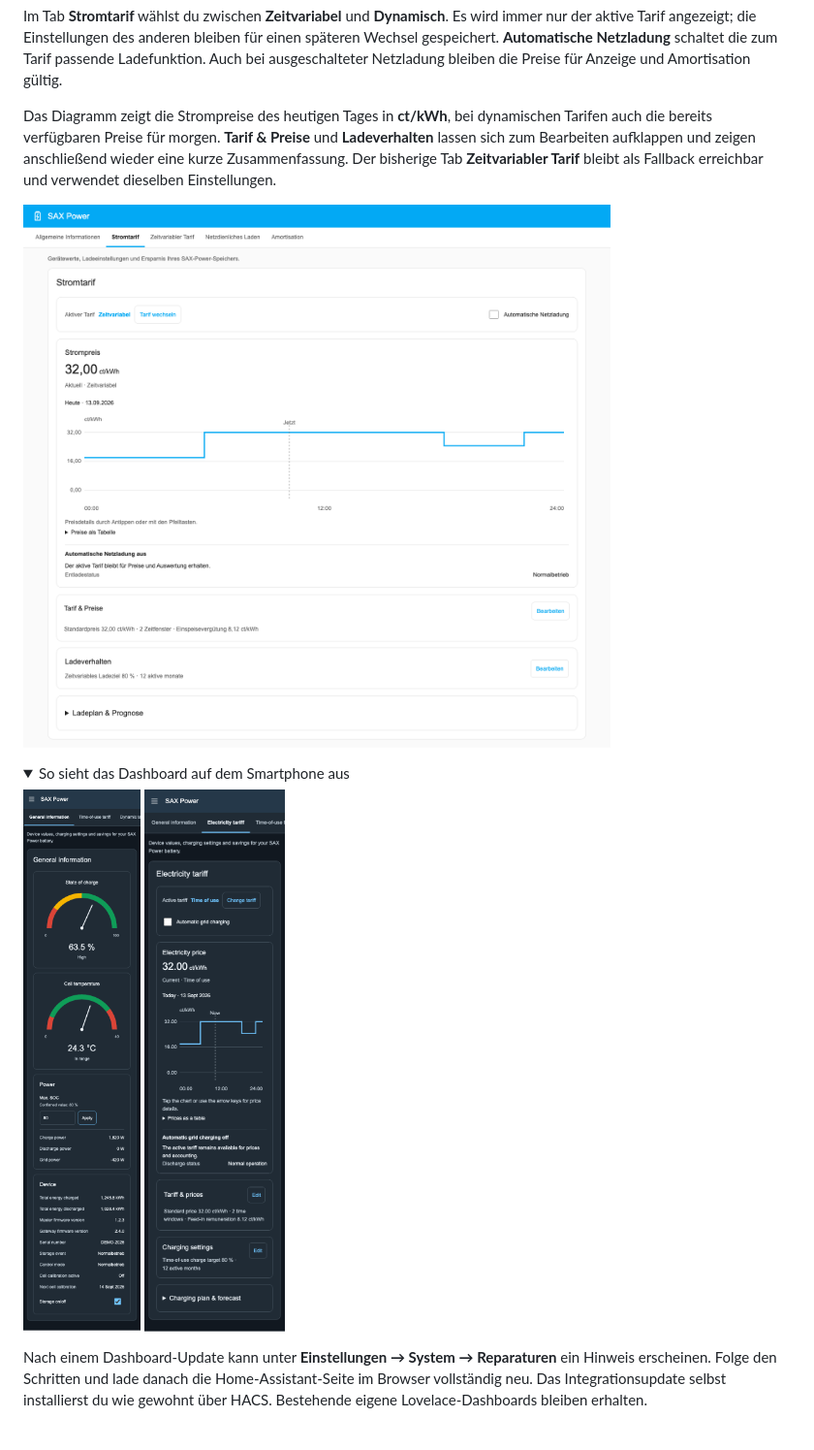
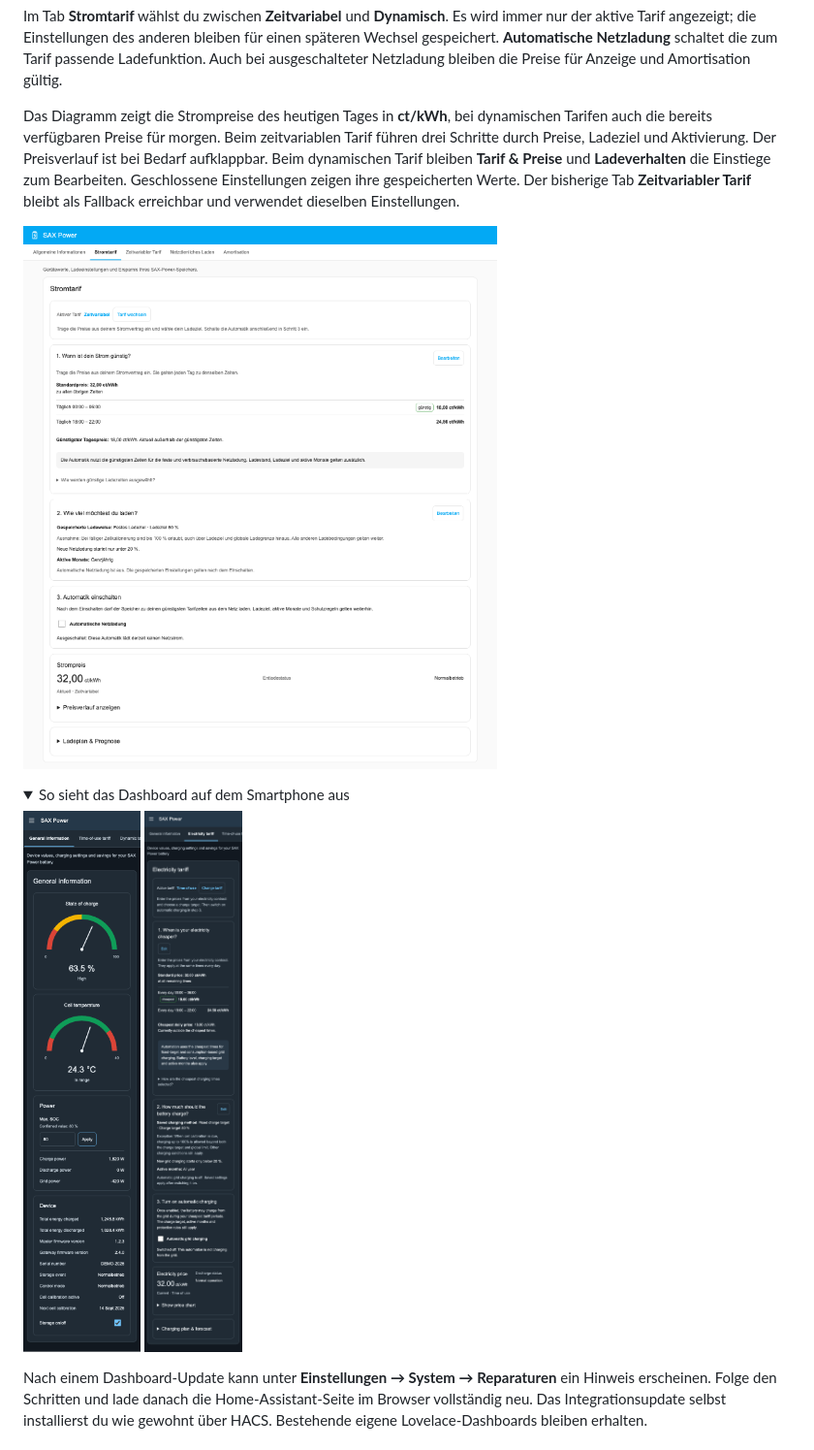
Before and after one commit to dr-dimitri/sax-ha, a Markdown page: README.md, the part around the change printed below. Shown: that part at 97% size. Drawn GitHub-style; pictures changed too: docs/images/vue-stromtarif-desktop-light-de.png, docs/images/vue-stromtarif-mobile-dark-en.png; folded sections open.

```diff
--- a/README.md
+++ b/README.md
@@ -119,8 +119,10 @@ Netzladung bleiben die Preise für Anzeige und Amortisation gültig.
 
 Das Diagramm zeigt die Strompreise des heutigen Tages in **ct/kWh**, bei
 dynamischen Tarifen auch die bereits verfügbaren Preise für morgen.
-**Tarif & Preise** und **Ladeverhalten** lassen sich zum Bearbeiten aufklappen
-und zeigen anschließend wieder eine kurze Zusammenfassung. Der bisherige
+Beim zeitvariablen Tarif führen drei Schritte durch Preise, Ladeziel und
+Aktivierung. Der Preisverlauf ist bei Bedarf aufklappbar. Beim dynamischen
+Tarif bleiben **Tarif & Preise** und **Ladeverhalten** die Einstiege zum
+Bearbeiten. Geschlossene Einstellungen zeigen ihre gespeicherten Werte. Der bisherige
 Tab **Zeitvariabler Tarif** bleibt als Fallback erreichbar und verwendet
 dieselben Einstellungen.
 
```
Also changed, not shown: other parts of README.md (+25 -2 lines), DEVELOPMENT.md (+29 -6 lines), docs/vue-dashboard-parity.md (+4 -3 lines), 13 other files.
